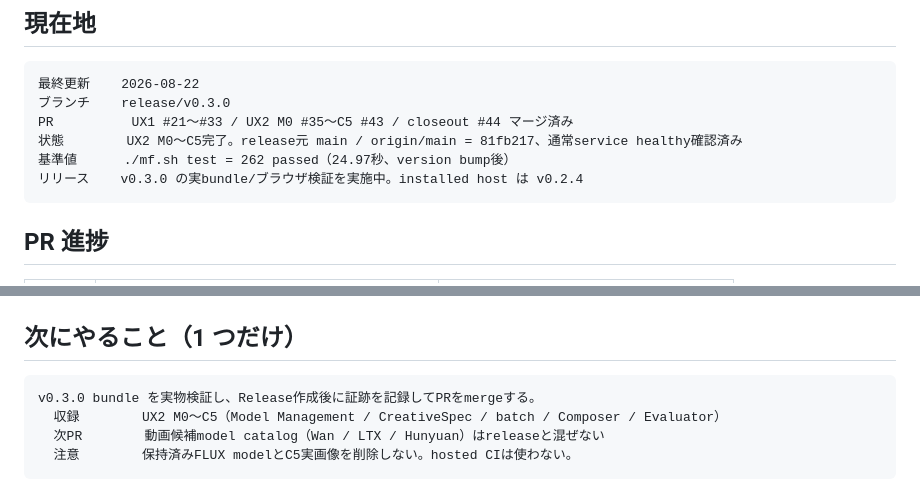
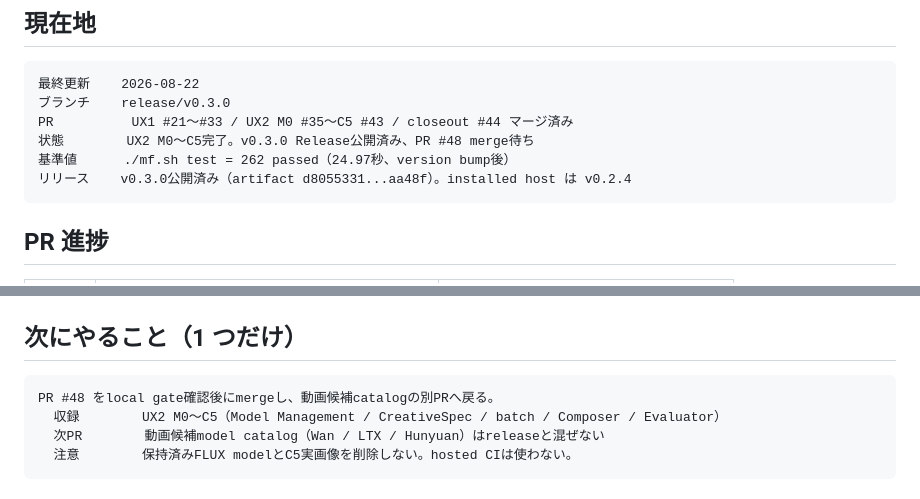
Before and after one commit to souten-yd/ControlDeckMediaForge, a Markdown page: docs/implementation/ux1-handoff.md, 2 parts joined by grey strips. Rendered like a GitHub page.

````diff
--- a/docs/implementation/ux1-handoff.md
+++ b/docs/implementation/ux1-handoff.md
@@ -11,9 +11,9 @@
 最終更新    2026-08-22
 ブランチ    release/v0.3.0
 PR          UX1 #21〜#33 / UX2 M0 #35〜C5 #43 / closeout #44 マージ済み
-状態        UX2 M0〜C5完了。release元 main / origin/main = 81fb217、通常service healthy確認済み
+状態        UX2 M0〜C5完了。v0.3.0 Release公開済み、PR #48 merge待ち
 基準値      ./mf.sh test = 262 passed（24.97秒、version bump後）
-リリース    v0.3.0 の実bundle/ブラウザ検証を実施中。installed host は v0.2.4
+リリース    v0.3.0公開済み（artifact d8055331...aa48f）。installed host は v0.2.4
 ```
 
 ## PR 進捗
@@ -36,7 +36,7 @@ PR          UX1 #21〜#33 / UX2 M0 #35〜C5 #43 / closeout #44 マージ済み
 ## 次にやること（1 つだけ）
 
 ```text
-v0.3.0 bundle を実物検証し、Release作成後に証跡を記録してPRをmergeする。
+PR #48 をlocal gate確認後にmergeし、動画候補catalogの別PRへ戻る。
   収録        UX2 M0〜C5（Model Management / CreativeSpec / batch / Composer / Evaluator）
   次PR        動画候補model catalog（Wan / LTX / Hunyuan）はreleaseと混ぜない
   注意        保持済みFLUX modelとC5実画像を削除しない。hosted CIは使わない。
````
Also changed, not shown: docs/implementation-status.md (+35 -0 lines).
